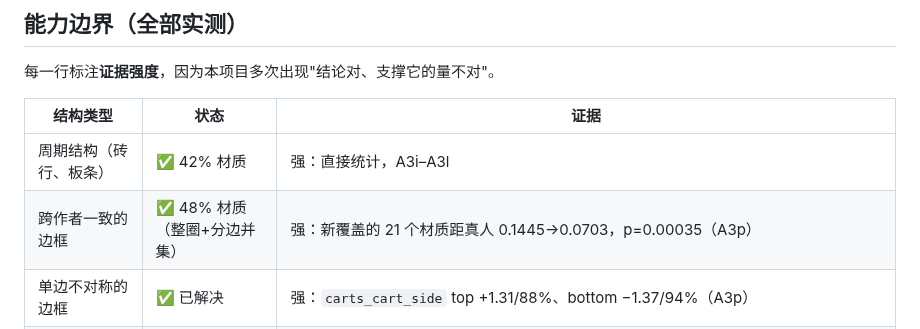
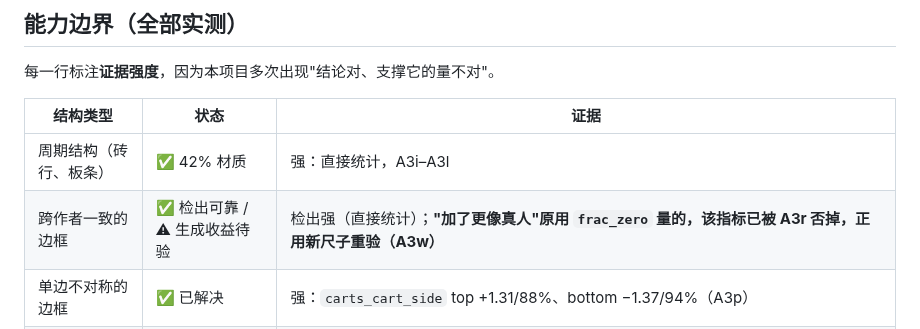
Before and after one commit to dd3xp/texture, a Markdown page: docs/method.md, the part around the change. GitHub-like rendering.

```diff
--- a/docs/method.md
+++ b/docs/method.md
@@ -239,7 +239,7 @@ A3p 与 A3q 各自在**它们要修的量**上是正的
 | 结构类型 | 状态 | 证据 |
 | --- | --- | --- |
 | 周期结构（砖行、板条） | ✅ 42% 材质 | 强：直接统计，A3i–A3l |
-| 跨作者一致的边框 | ✅ 48% 材质（整圈+分边并集） | 强：新覆盖的 21 个材质距真人 0.1445→0.0703，p=0.00035（A3p） |
+| 跨作者一致的边框 | ✅ 检出可靠 / ⚠ 生成收益待验 | 检出强（直接统计）；**"加了更像真人"原用 `frac_zero` 量的，该指标已被 A3r 否掉，正用新尺子重验（A3w）** |
 | 单边不对称的边框 | ✅ 已解决 | 强：`carts_cart_side` top +1.31/88%、bottom −1.37/94%（A3p） |
 | 颗粒材质（沙、苔藓） | ⚠ **只有构造性论证** | 弱：检不出周期→种子为空，必然如此；但结构尺子**证不了**它（硬塞假结构只罚 0.5%，p=0.283，A3u） |
 | 相位不一致的错缝 | ⚠ **机制查清，改善幅度无有效证据** | 机制强（周期一致 89%、相位 27%、相邻层差半周期 44 对里 27 对，全是直接统计）；**改善幅度已撤回**：竖缝检出率的检测器在周期 8 上赢者通吃（A3s），且真人基准用了真人自己不共享的相位（A3t） |
```
Also changed, not shown: docs/plan.md (+31 -0 lines).
